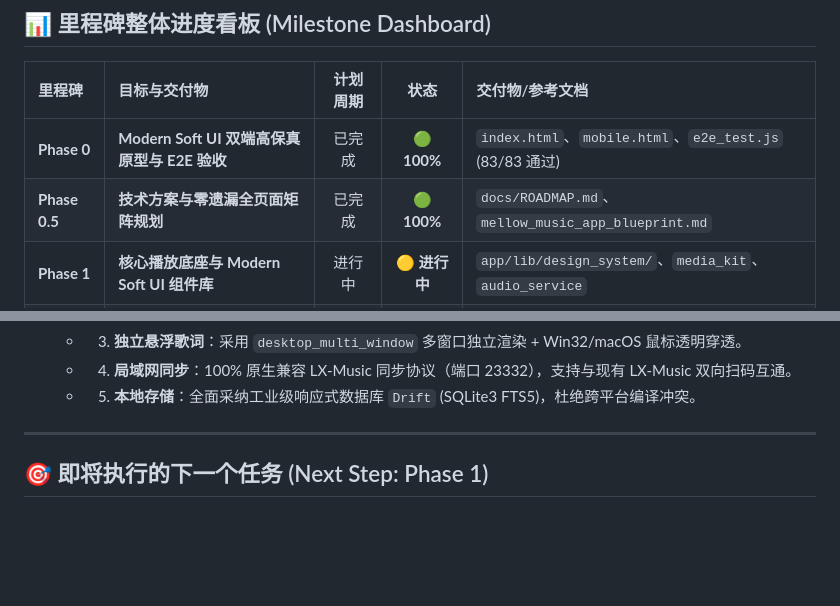
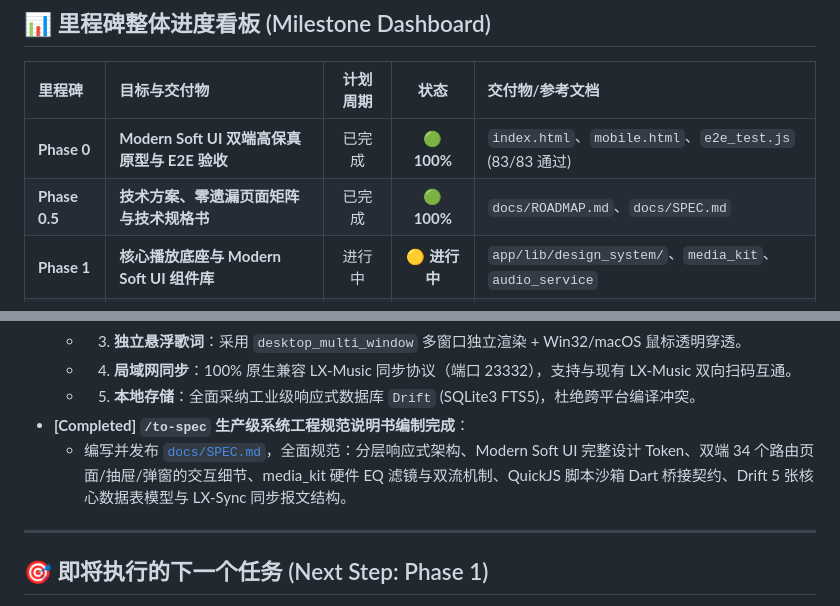
Before and after one commit to Kline-x/mellow-music-player, a Markdown page: docs/PROGRESS.md, 2 parts joined by grey strips. Rendered like a GitHub page; blank space fills up the shorter version.

```diff
--- a/docs/PROGRESS.md
+++ b/docs/PROGRESS.md
@@ -11,7 +11,7 @@
 | 里程碑 | 目标与交付物 | 计划周期 | 状态 | 交付物/参考文档 |
 | :--- | :--- | :---: | :---: | :--- |
 | **Phase 0** | **Modern Soft UI 双端高保真原型与 E2E 验收** | 已完成 | 🟢 **100%** | `index.html`、`mobile.html`、`e2e_test.js` (83/83 通过) |
-| **Phase 0.5** | **技术方案与零遗漏全页面矩阵规划** | 已完成 | 🟢 **100%** | `docs/ROADMAP.md`、`mellow_music_app_blueprint.md` |
+| **Phase 0.5** | **技术方案、零遗漏页面矩阵与技术规格书** | 已完成 | 🟢 **100%** | `docs/ROADMAP.md`、`docs/SPEC.md` |
 | **Phase 1** | **核心播放底座与 Modern Soft UI 组件库** | 进行中 | 🟡 **进行中** | `app/lib/design_system/`、`media_kit`、`audio_service` |
 | **Phase 2** | **QuickJS 音源脚本引擎与全网搜索** | 待启动 | ⚪ 待开始 | `flutter_js` 沙箱、LX 六音脚本导入与解析 |
 | **Phase 3** | **桌面端 12 视图 + 移动端 13 页面 1:1 落地** | 待启动 | ⚪ 待开始 | `app/lib/views/desktop/`、`app/lib/views/mobile/` |
@@ -42,6 +42,8 @@
   - 3. **独立悬浮歌词**：采用 `desktop_multi_window` 多窗口独立渲染 + Win32/macOS 鼠标透明穿透。
   - 4. **局域网同步**：100% 原生兼容 LX-Music 同步协议（端口 23332），支持与现有 LX-Music 双向扫码互通。
   - 5. **本地存储**：全面采纳工业级响应式数据库 `Drift` (SQLite3 FTS5)，杜绝跨平台编译冲突。
+- **[Completed] `/to-spec` 生产级系统工程规范说明书编制完成**：
+  - 编写并发布 [`docs/SPEC.md`](docs/SPEC.md)，全面规范：分层响应式架构、Modern Soft UI 完整设计 Token、双端 34 个路由页面/抽屉/弹窗的交互细节、media_kit 硬件 EQ 滤镜与双流机制、QuickJS 脚本沙箱 Dart 桥接契约、Drift 5 张核心数据表模型与 LX-Sync 同步报文结构。
 
 ---
 
```
Also changed, not shown: README.md (+4 -1 lines), docs/SPEC.md (added, +423 -0 lines).
